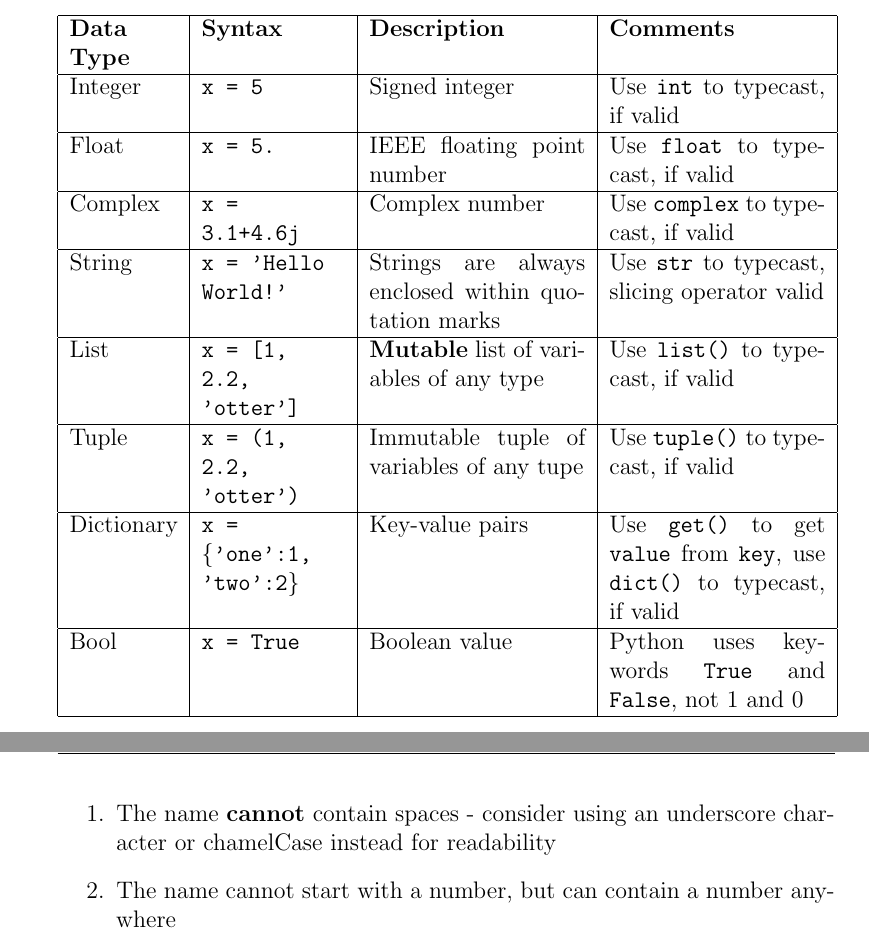
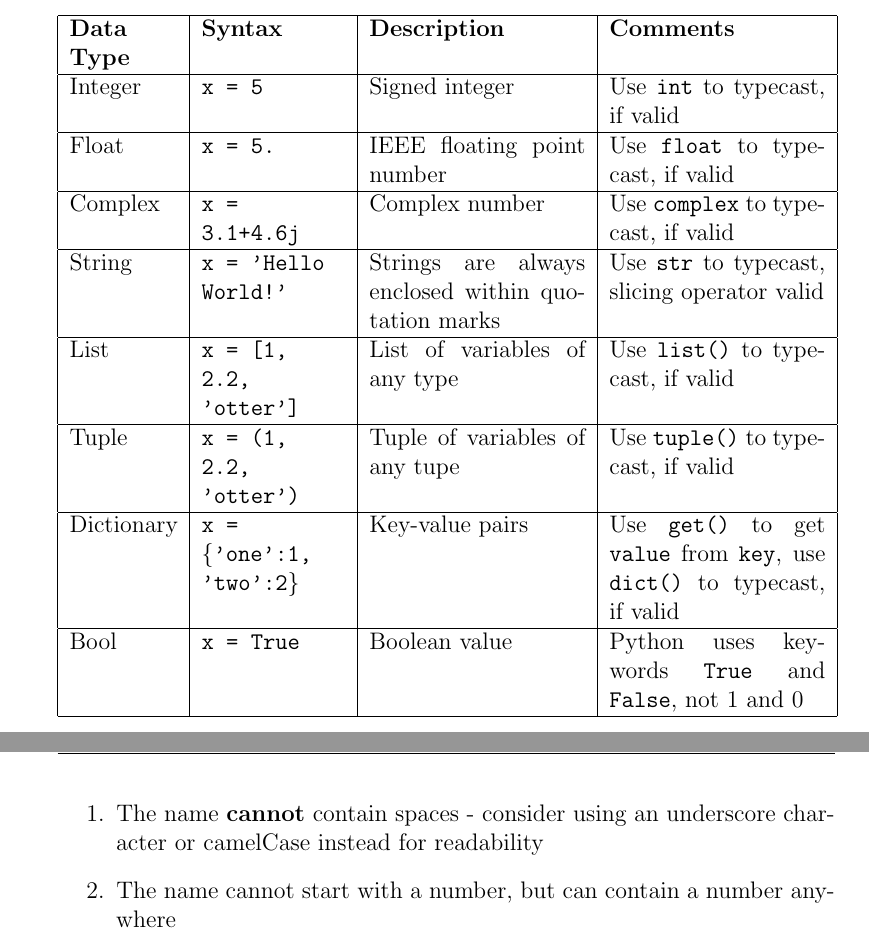
Before and after one commit to sushobhansen/aci-python-workshop, a LaTeX document (notes.tex): two parts of pages 8 and 9 of 60, joined at a grey line, cut so that both start at the same text. Compiled offline with pdfLaTeX.

Commit message:
Fixed a few typos

```diff
--- a/notes.tex
+++ b/notes.tex
@@ -141,8 +141,8 @@ Integer & \code{x = 5} & Signed integer & Use \code{int} to typecast, if valid \
 Float & \code{x = 5.} & IEEE floating point number & Use \code{float} to typecast, if valid \\ \hline
 Complex & \code{x = 3.1+4.6j} & Complex number & Use \code{complex} to typecast, if valid \\ \hline
 String & \code{x = 'Hello World!'} & Strings are always enclosed within quotation marks & Use \code{str} to typecast, slicing operator valid \\ \hline
-List & \code{x = [1, 2.2, 'otter']} & \textbf{Mutable} list of variables of any type & Use \code{list()} to typecast, if valid \\ \hline
-Tuple & \code{x = (1, 2.2, 'otter')} & Immutable tuple of variables of any tupe & Use \code{tuple()} to typecast, if valid \\ \hline
+List & \code{x = [1, 2.2, 'otter']} & List of variables of any type & Use \code{list()} to typecast, if valid \\ \hline
+Tuple & \code{x = (1, 2.2, 'otter')} & Tuple of variables of any tupe & Use \code{tuple()} to typecast, if valid \\ \hline
 Dictionary & \texttt{x = \{'one':1, 'two':2\}} & Key-value pairs & Use \code{get()} to get \code{value} from \code{key}, use \code{dict()} to typecast, if valid \\ \hline
 Bool & \code{x = True} & Boolean value & Python uses keywords \code{True} and \code{False}, not 1 and 0 \\ \hline
 
@@ -153,7 +153,7 @@ Bool & \code{x = True} & Boolean value & Python uses keywords \code{True} and \c
 Variables are usually given a name, which is any string of characters you use to call it. Any string of characters is a valid name, although there are a couple of rules to follow:
 
 \begin{enumerate}
-	\item The name \textbf{cannot} contain spaces - consider using an underscore character or chamelCase instead for readability
+	\item The name \textbf{cannot} contain spaces - consider using an underscore character or camelCase instead for readability
 	\item The name cannot start with a number, but can contain a number anywhere
 	\item The name is case-sensitive, so \code{temp} and \code{Temp} are different variables
 	\item Python has a number of reserved keywords (see documentation, of just follow along and you'll get the hang of it), which cannot be used as names
```
Also changed, not shown: notes.pdf, notes.tex (2 more changed lines), 1 other file.
